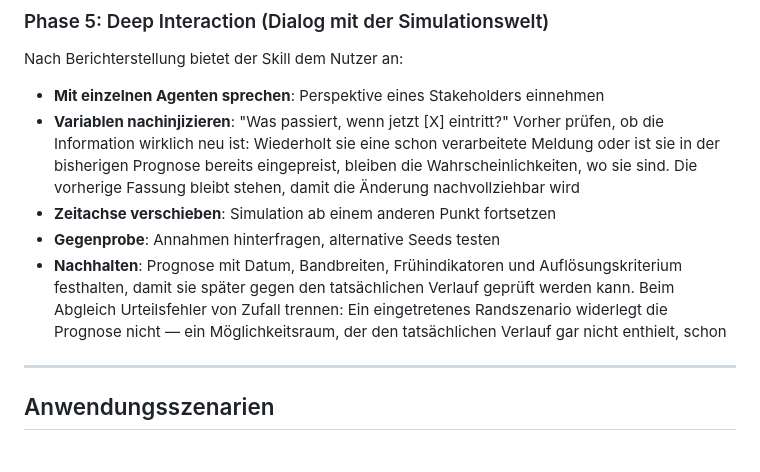
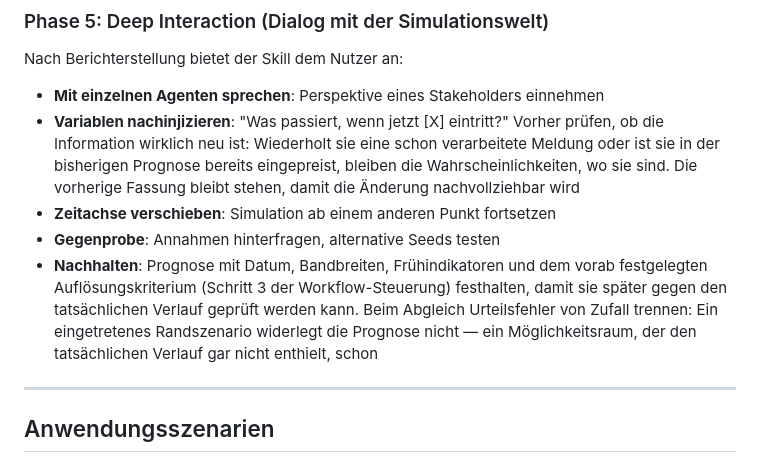
Before and after one commit to GodModeAI2025/-PredictAnything-AI-Skill, a Markdown page: mirofish-skill/SKILL.md, the part around the change. GitHub-like rendering.

Commit message:
review: Phase 5 verweist auf das vorab festgelegte Aufloesungskriterium
Prinzip 3 verlangt jetzt, dass das Aufloesungskriterium vor der Simulation
feststeht. Die Phase-5-Zeile "Nachhalten" las sich weiterhin so, als entstuende
es dort — genau die Reihenfolge, die der neue Schritt 3 abschafft. Jetzt haelt
Phase 5 das vorab Festgelegte nach, statt es zu erfinden.

Co-Authored-By: Claude Opus 5 (1M context) <noreply@anthropic.com>

```diff
--- a/mirofish-skill/SKILL.md
+++ b/mirofish-skill/SKILL.md
@@ -165,7 +165,7 @@ Nach Berichterstellung bietet der Skill dem Nutzer an:
 - **Variablen nachinjizieren**: "Was passiert, wenn jetzt [X] eintritt?" Vorher prüfen, ob die Information wirklich neu ist: Wiederholt sie eine schon verarbeitete Meldung oder ist sie in der bisherigen Prognose bereits eingepreist, bleiben die Wahrscheinlichkeiten, wo sie sind. Die vorherige Fassung bleibt stehen, damit die Änderung nachvollziehbar wird
 - **Zeitachse verschieben**: Simulation ab einem anderen Punkt fortsetzen
 - **Gegenprobe**: Annahmen hinterfragen, alternative Seeds testen
-- **Nachhalten**: Prognose mit Datum, Bandbreiten, Frühindikatoren und Auflösungskriterium festhalten, damit sie später gegen den tatsächlichen Verlauf geprüft werden kann. Beim Abgleich Urteilsfehler von Zufall trennen: Ein eingetretenes Randszenario widerlegt die Prognose nicht — ein Möglichkeitsraum, der den tatsächlichen Verlauf gar nicht enthielt, schon
+- **Nachhalten**: Prognose mit Datum, Bandbreiten, Frühindikatoren und dem vorab festgelegten Auflösungskriterium (Schritt 3 der Workflow-Steuerung) festhalten, damit sie später gegen den tatsächlichen Verlauf geprüft werden kann. Beim Abgleich Urteilsfehler von Zufall trennen: Ein eingetretenes Randszenario widerlegt die Prognose nicht — ein Möglichkeitsraum, der den tatsächlichen Verlauf gar nicht enthielt, schon
 
 ---
 
```
